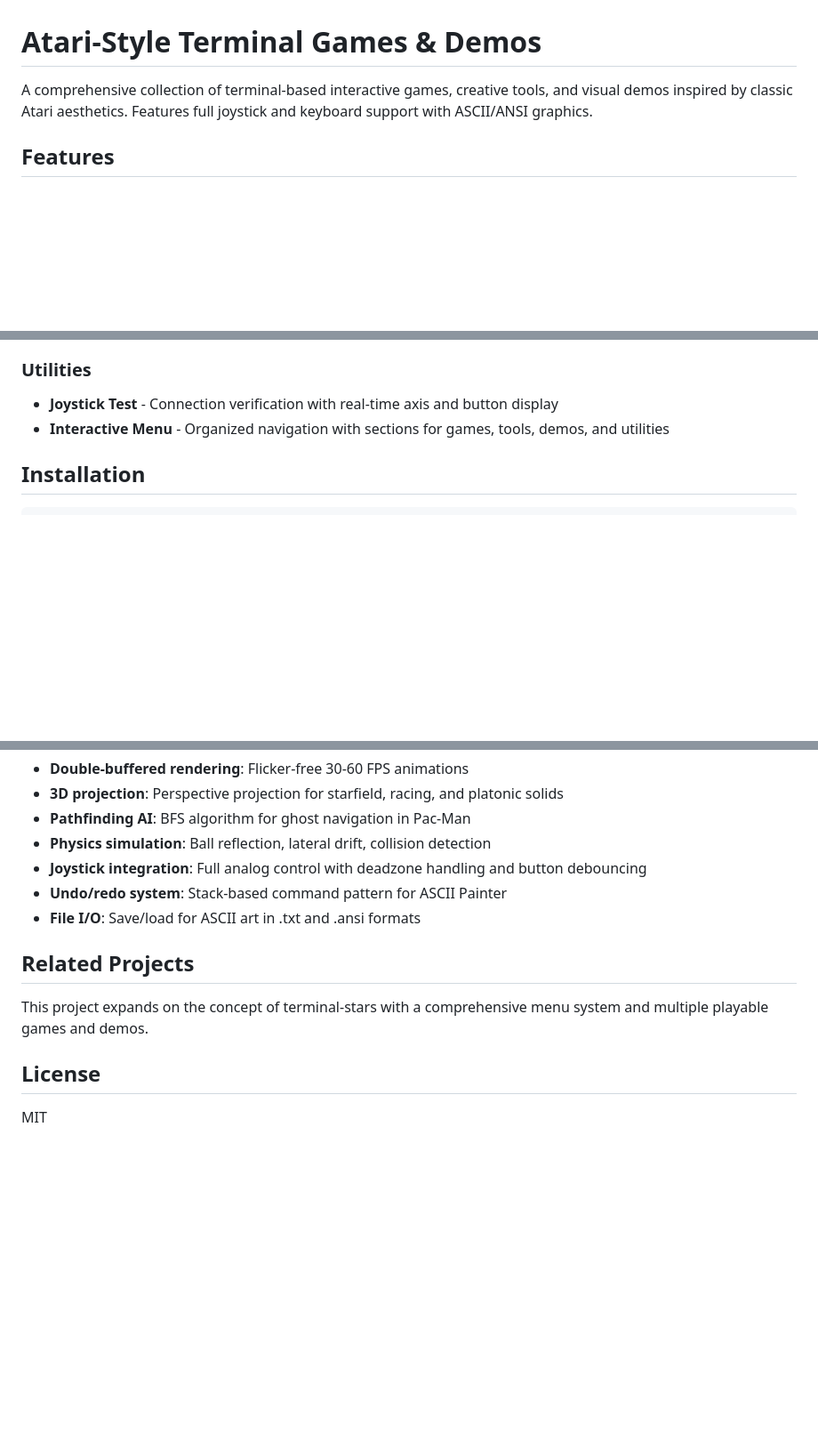
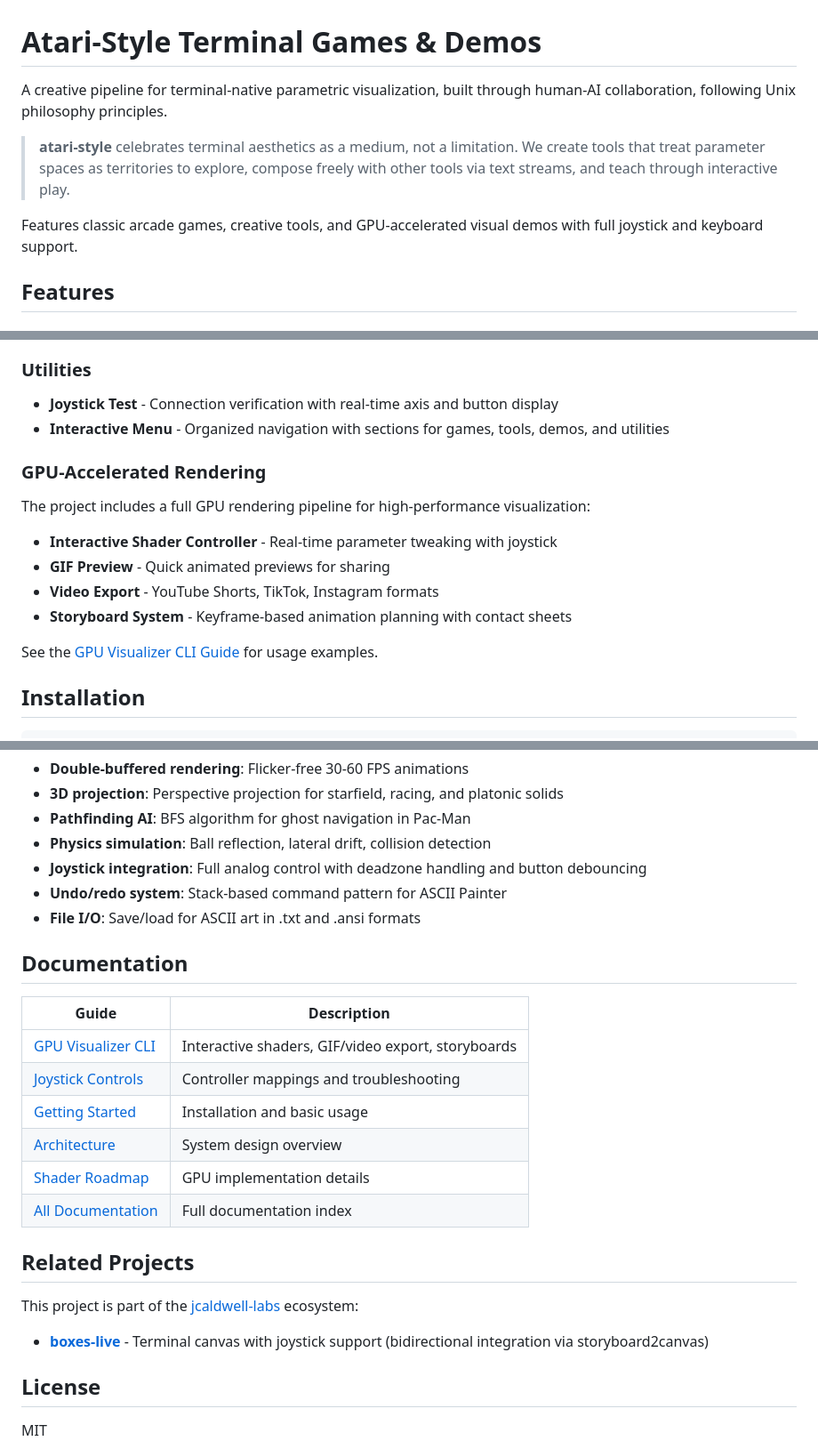
Before and after one commit to jcaldwell-labs/atari-style, a Markdown page: README.md, 3 parts joined by grey strips. Shown at 89% size. GitHub-like rendering; blank space fills up the shorter version.

````diff
--- a/README.md
+++ b/README.md
@@ -1,6 +1,10 @@
 # Atari-Style Terminal Games & Demos
 
-A comprehensive collection of terminal-based interactive games, creative tools, and visual demos inspired by classic Atari aesthetics. Features full joystick and keyboard support with ASCII/ANSI graphics.
+A creative pipeline for terminal-native parametric visualization, built through human-AI collaboration, following Unix philosophy principles.
+
+> **atari-style** celebrates terminal aesthetics as a medium, not a limitation. We create tools that treat parameter spaces as territories to explore, compose freely with other tools via text streams, and teach through interactive play.
+
+Features classic arcade games, creative tools, and GPU-accelerated visual demos with full joystick and keyboard support.
 
 ## Features
 
@@ -58,6 +62,17 @@ A comprehensive collection of terminal-based interactive games, creative tools,
 - **Joystick Test** - Connection verification with real-time axis and button display
 - **Interactive Menu** - Organized navigation with sections for games, tools, demos, and utilities
 
+### GPU-Accelerated Rendering
+
+The project includes a full GPU rendering pipeline for high-performance visualization:
+
+- **Interactive Shader Controller** - Real-time parameter tweaking with joystick
+- **GIF Preview** - Quick animated previews for sharing
+- **Video Export** - YouTube Shorts, TikTok, Instagram formats
+- **Storyboard System** - Keyframe-based animation planning with contact sheets
+
+See the [GPU Visualizer CLI Guide](docs/guides/gpu-visualizer-guide.md) for usage examples.
+
 ## Installation
 
 ```bash
@@ -195,9 +228,22 @@ See [docs/shader-roadmap.md](docs/shader-roadmap.md) for detailed implementation
 - **Undo/redo system**: Stack-based command pattern for ASCII Painter
 - **File I/O**: Save/load for ASCII art in .txt and .ansi formats
 
+## Documentation
+
+| Guide | Description |
+|-------|-------------|
+| [GPU Visualizer CLI](docs/guides/gpu-visualizer-guide.md) | Interactive shaders, GIF/video export, storyboards |
+| [Joystick Controls](docs/joystick-controls.md) | Controller mappings and troubleshooting |
+| [Getting Started](docs/getting-started/) | Installation and basic usage |
+| [Architecture](docs/architecture.md) | System design overview |
+| [Shader Roadmap](docs/shader-roadmap.md) | GPU implementation details |
+| [All Documentation](docs/README.md) | Full documentation index |
+
 ## Related Projects
 
-This project expands on the concept of terminal-stars with a comprehensive menu system and multiple playable games and demos.
+This project is part of the [jcaldwell-labs](https://github.com/jcaldwell-labs) ecosystem:
+
+- **[boxes-live](https://github.com/jcaldwell-labs/boxes-live)** - Terminal canvas with joystick support (bidirectional integration via storyboard2canvas)
 
 ## License
 
````
Also changed, not shown: other parts of README.md (+46 -28 lines).
